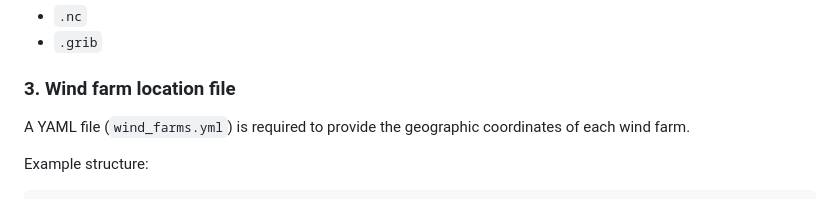
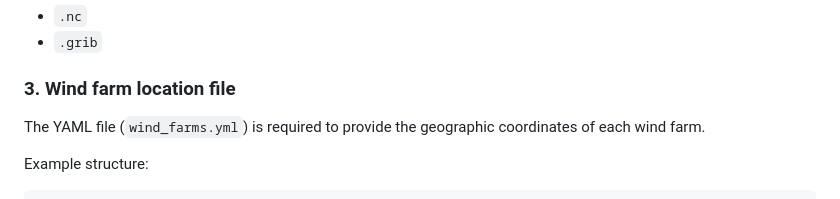
Before and after one commit to lironui/SAR_WAKE, a Markdown page: README.md, the part around the change. GitHub-like rendering.

```diff
--- a/README.md
+++ b/README.md
@@ -105,7 +105,7 @@ Supported formats:
 
 ### 3. Wind farm location file
 
-A YAML file (`wind_farms.yml`) is required to provide the geographic coordinates of each wind farm.
+The YAML file (`wind_farms.yml`) is required to provide the geographic coordinates of each wind farm.
 
 Example structure:
 
```
